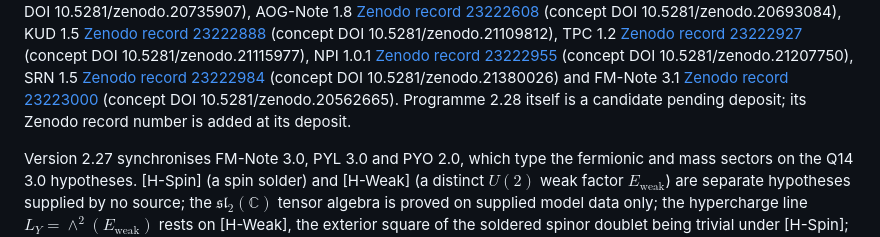
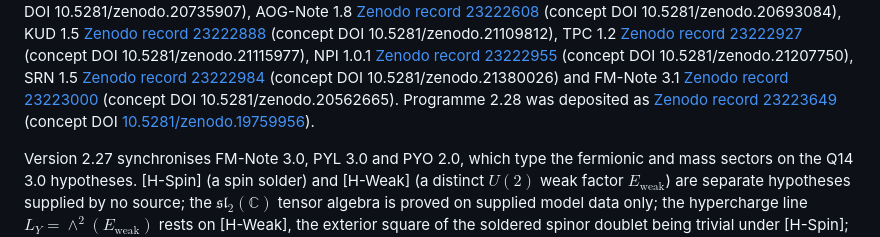
Before and after one commit to Cosmochrony/program, a Markdown page: README.md, the part around the change. Rendered like a GitHub page.

Commit message:
Programme 2.28: README record link (release)

```diff
--- a/README.md
+++ b/README.md
@@ -40,7 +40,7 @@ record 23222683](https://zenodo.org/record/23222683) (concept DOI 10.5281/zenodo
 23222955](https://zenodo.org/record/23222955) (concept DOI 10.5281/zenodo.21207750), SRN 1.5 [Zenodo record
 23222984](https://zenodo.org/record/23222984) (concept DOI 10.5281/zenodo.21380026) and FM-Note 3.1 [Zenodo record
 23223000](https://zenodo.org/record/23223000) (concept DOI 10.5281/zenodo.20562665).
-Programme 2.28 itself is a candidate pending deposit; its Zenodo record number is added at its deposit.
+Programme 2.28 was deposited as [Zenodo record 23223649](https://zenodo.org/record/23223649) (concept DOI [10.5281/zenodo.19759956](https://doi.org/10.5281/zenodo.19759956)).
 
 Version 2.27 synchronises FM-Note 3.0, PYL 3.0 and PYO 2.0, which type the fermionic and mass sectors on the Q14 3.0
 hypotheses. [H-Spin] (a spin solder) and [H-Weak] (a distinct $U(2)$ weak factor $E_{\mathrm{weak}}$) are separate
```
